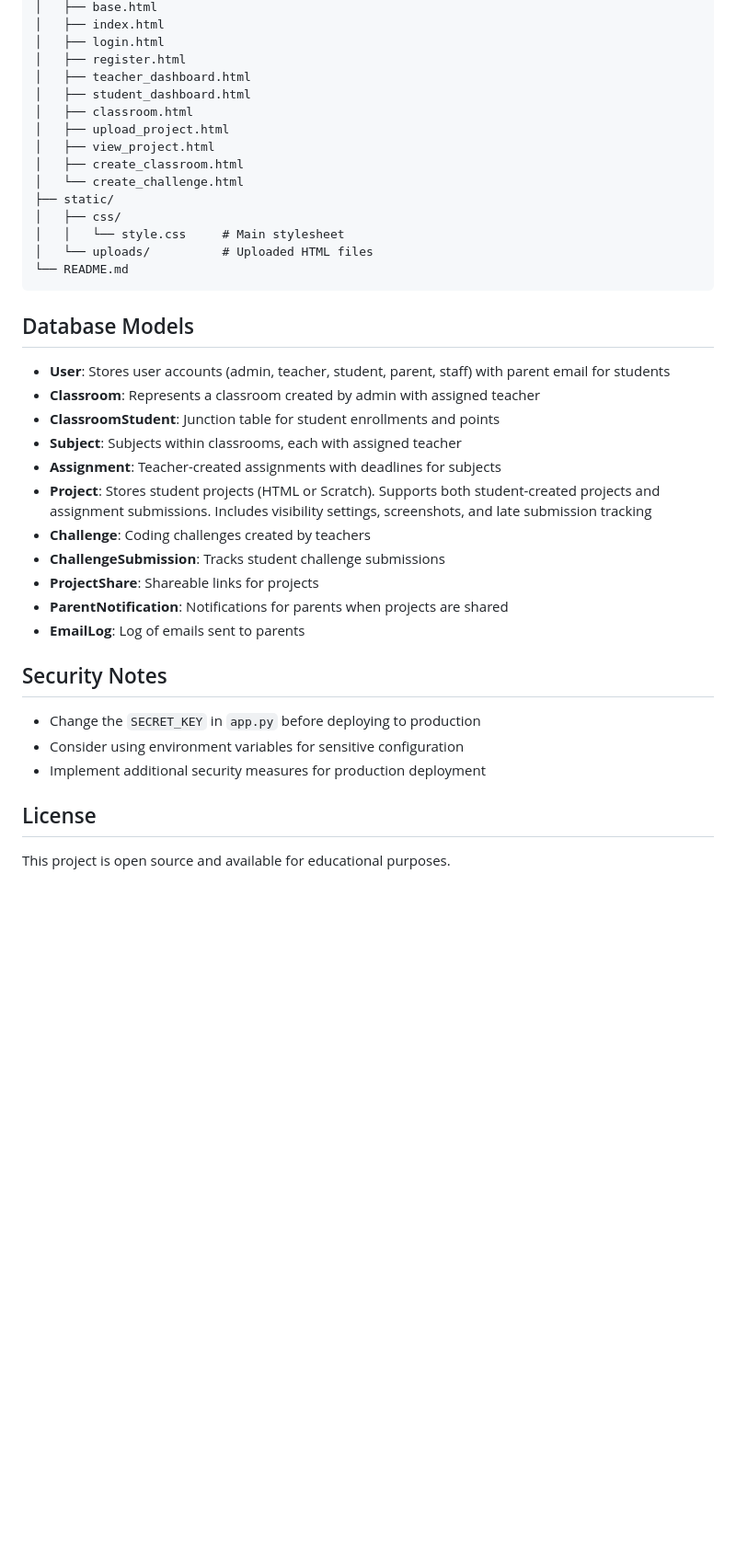
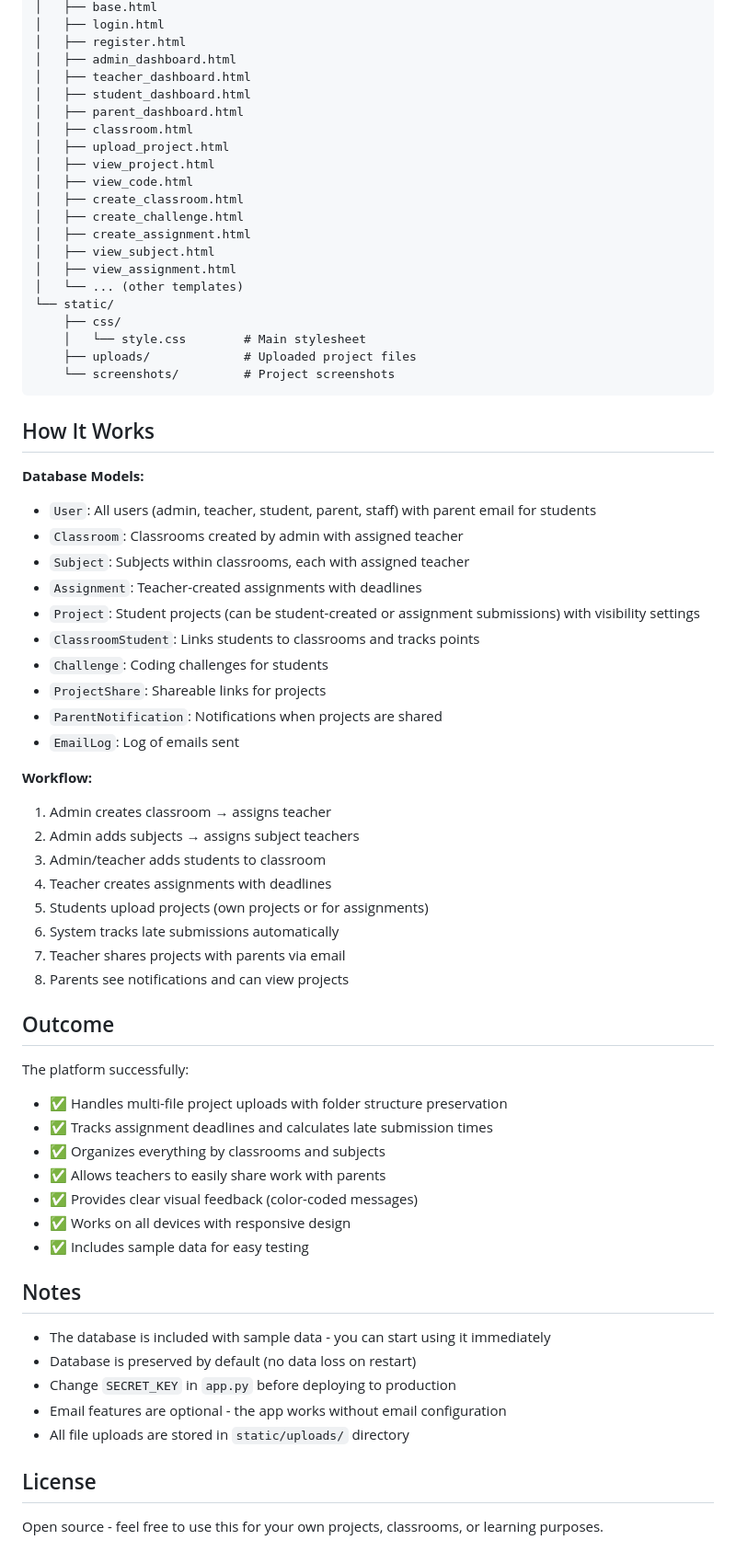
Before and after one commit to techwithrichard/smart-student-display, a Markdown page: README.md, the part around one of its changes. Shown at 92% size. GitHub-like rendering; blank space fills up the shorter version.

Commit message:
Rewrite README in human-like tone with problem-solution structure

````diff
--- a/README.md
+++ b/README.md
@@ -109,41 +152,70 @@ smart-student-display/
 │   ├── base.html
-│   ├── index.html
 │   ├── login.html
 │   ├── register.html
+│   ├── admin_dashboard.html
 │   ├── teacher_dashboard.html
 │   ├── student_dashboard.html
+│   ├── parent_dashboard.html
 │   ├── classroom.html
 │   ├── upload_project.html
 │   ├── view_project.html
+│   ├── view_code.html
 │   ├── create_classroom.html
-│   └── create_challenge.html
-├── static/
-│   ├── css/
-│   │   └── style.css     # Main stylesheet
-│   └── uploads/          # Uploaded HTML files
-└── README.md
+│   ├── create_challenge.html
+│   ├── create_assignment.html
+│   ├── view_subject.html
+│   ├── view_assignment.html
+│   └── ... (other templates)
+└── static/
+    ├── css/
+    │   └── style.css        # Main stylesheet
+    ├── uploads/             # Uploaded project files
+    └── screenshots/         # Project screenshots
 ```
 
-## Database Models
+## How It Works
 
-- **User**: Stores user accounts (admin, teacher, student, parent, staff) with parent email for students
-- **Classroom**: Represents a classroom created by admin with assigned teacher
-- **ClassroomStudent**: Junction table for student enrollments and points
-- **Subject**: Subjects within classrooms, each with assigned teacher
-- **Assignment**: Teacher-created assignments with deadlines for subjects
-- **Project**: Stores student projects (HTML or Scratch). Supports both student-created projects and assignment submissions. Includes visibility settings, screenshots, and late submission tracking
-- **Challenge**: Coding challenges created by teachers
-- **ChallengeSubmission**: Tracks student challenge submissions
-- **ProjectShare**: Shareable links for projects
-- **ParentNotification**: Notifications for parents when projects are shared
-- **EmailLog**: Log of emails sent to parents
+**Database Models:**
+- `User`: All users (admin, teacher, student, parent, staff) with parent email for students
+- `Classroom`: Classrooms created by admin with assigned teacher
+- `Subject`: Subjects within classrooms, each with assigned teacher
+- `Assignment`: Teacher-created assignments with deadlines
+- `Project`: Student projects (can be student-created or assignment submissions) with visibility settings
+- `ClassroomStudent`: Links students to classrooms and tracks points
+- `Challenge`: Coding challenges for students
+- `ProjectShare`: Shareable links for projects
+- `ParentNotification`: Notifications when projects are shared
+- `EmailLog`: Log of emails sent
 
-## Security Notes
+**Workflow:**
+1. Admin creates classroom → assigns teacher
+2. Admin adds subjects → assigns subject teachers
+3. Admin/teacher adds students to classroom
+4. Teacher creates assignments with deadlines
+5. Students upload projects (own projects or for assignments)
+6. System tracks late submissions automatically
+7. Teacher shares projects with parents via email
+8. Parents see notifications and can view projects
 
-- Change the `SECRET_KEY` in `app.py` before deploying to production
-- Consider using environment variables for sensitive configuration
-- Implement additional security measures for production deployment
+## Outcome
+
+The platform successfully:
+- ✅ Handles multi-file project uploads with folder structure preservation
+- ✅ Tracks assignment deadlines and calculates late submission times
+- ✅ Organizes everything by classrooms and subjects
+- ✅ Allows teachers to easily share work with parents
+- ✅ Provides clear visual feedback (color-coded messages)
+- ✅ Works on all devices with responsive design
+- ✅ Includes sample data for easy testing
+
+## Notes
+
+- The database is included with sample data - you can start using it immediately
+- Database is preserved by default (no data loss on restart)
+- Change `SECRET_KEY` in `app.py` before deploying to production
+- Email features are optional - the app works without email configuration
+- All file uploads are stored in `static/uploads/` directory
 
 ## License
 
-This project is open source and available for educational purposes.
+Open source - feel free to use this for your own projects, classrooms, or learning purposes.
````
Also changed, not shown: other parts of README.md (+103 -60 lines).
